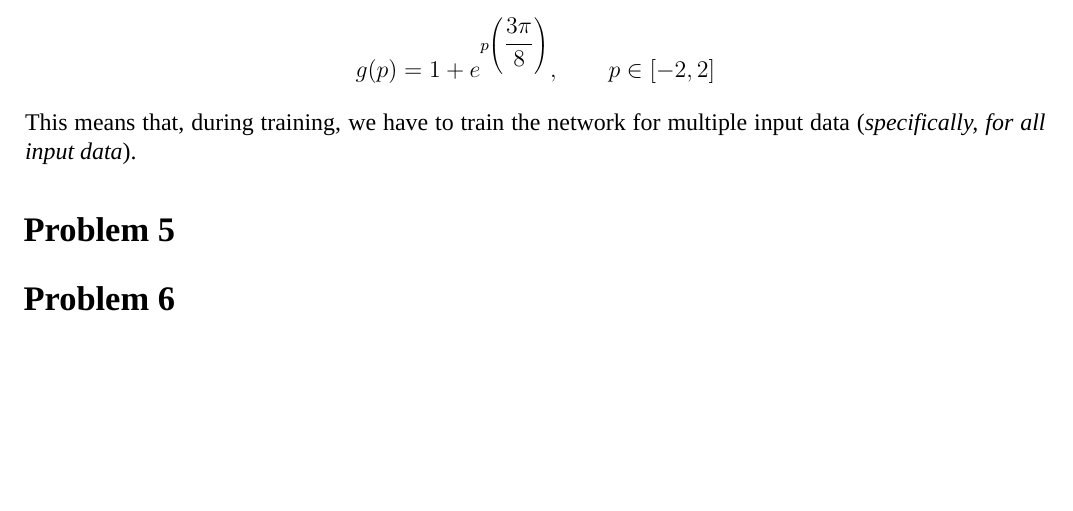
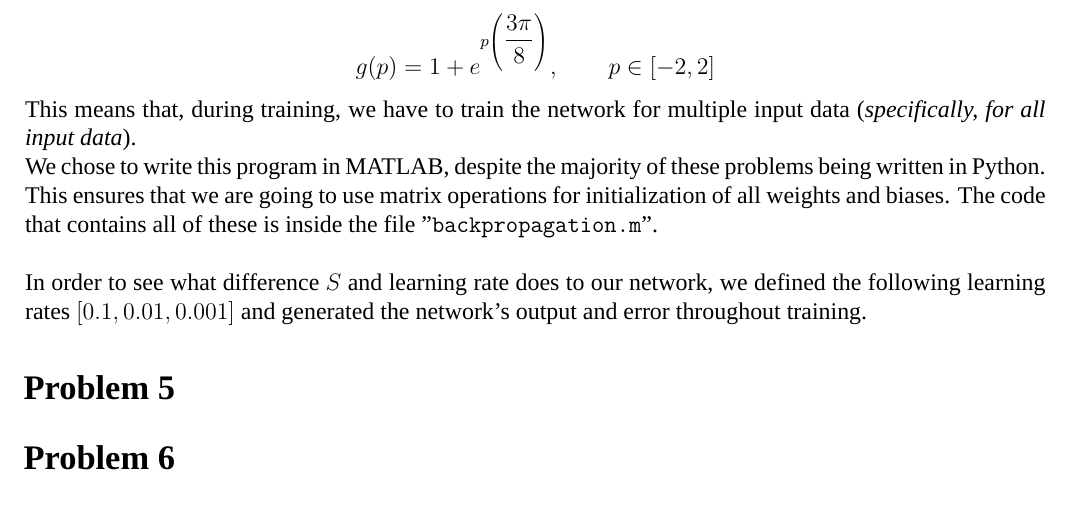
Before and after one commit to nikosstyl/Neuro-fuzzy-Problem-Set-2, a LaTeX document (Report/Report.tex, which reads Report/Sources/problem_4.tex): part of page 4 of 23, cut so that both start at the same text, the shorter picture padded with empty space. Compiled offline with XeLaTeX; a missing font is replaced by an installed copy or a similar font.

Commit message:
Updated prob4

```diff
--- a/Report/Sources/problem_4.tex
+++ b/Report/Sources/problem_4.tex
@@ -31,3 +31,7 @@ This means that, during training, we have to train the network for multiple inpu
 	\caption{All the neural networks in this problem.}
 	\label{fig:prob4_nns}
 \end{figure}
+
+We chose to write this program in MATLAB, despite the majority of these problems being written in Python. This ensures that we are going to use matrix operations for initialization of all weights and biases. The code that contains all of these is inside the file "\verb*|backpropagation.m|".\\
+
+In order to see what difference $S$ and learning rate does to our network, we defined the following learning rates $\left[0.1, 0.01, 0.001\right]$ and generated the network's output and error throughout training.
```
Also changed, not shown: 4 other files.
